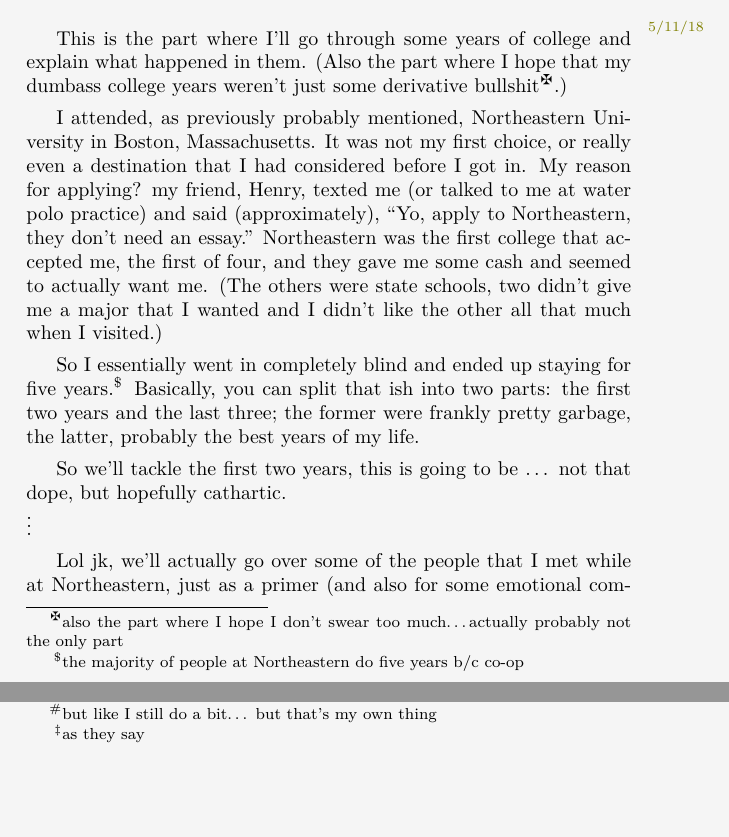
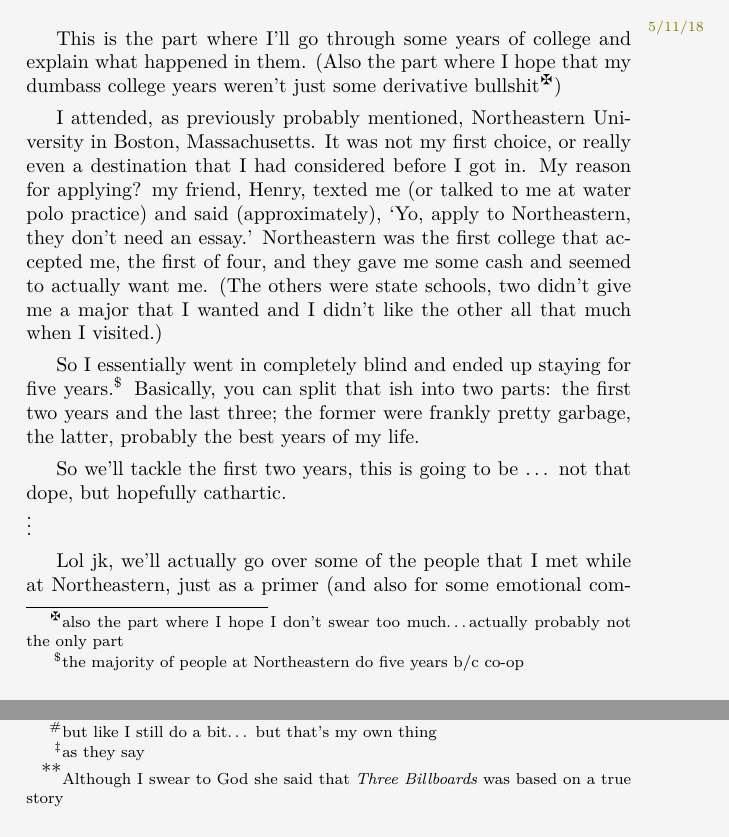
Before and after one commit to mvwicky/ButIDigress, a LaTeX thesis (butidigress.tex, which reads introduction.tex): two parts of pages 10 and 12 of 62, joined at a grey line, cut so that both start at the same text, the shorter picture padded with empty space. Compiled offline with XeLaTeX.

Commit message:
changed quotes to say command (still need to change more)

```diff
--- a/introduction.tex
+++ b/introduction.tex
@@ -63,11 +63,11 @@ Learning that there isn't anything wrong with me was groundbreaking and is to a
 
 \unnumsubsection{Narrative Interlude}\label{subsec:narrative}\margindate{5/11/18}
 This is the part where I'll go through some years of college and explain what happened in them.
-(Also the part where I hope that my dumbass college years weren't just some derivative bullshit\footnote{also the part where I hope I don't swear too much\ldots actually probably not the only part}.)
+(Also the part where I hope that my dumbass college years weren't just some derivative bullshit\footnote{also the part where I hope I don't swear too much\ldots actually probably not the only part})
 
 I attended, as previously probably mentioned, Northeastern University in Boston, Massachusetts.
 It was not my first choice, or really even a destination that I had considered before I got in.
-My reason for applying? my friend, Henry, texted me (or talked to me at water polo practice) and said (approximately), ``Yo, apply to Northeastern, they don't need an essay.''
+My reason for applying? my friend, Henry, texted me (or talked to me at water polo practice) and said (approximately), \say{Yo, apply to Northeastern, they don't need an essay.}
 Northeastern was the first college that accepted me, the first of four, and they gave me some cash and seemed to actually want me.
 (The others were state schools, two didn't give me a major that I wanted and I didn't like the other all that much when I visited.)
 
@@ -114,5 +114,5 @@ But, her ability to like, sound and act like a normal human being while also bei
 
 The dynamic brother-sister duo of Dre and Bella are last, but a value-based ordinal position doesn't really make sense\footnote{as they say}.
 All I'll say about Dre is that he's fascinating.
-Talking movies with Bella is always a delight, and she is one of the few people I know (in real life) whose movie opinions and analysis I really respect.
+Talking movies with Bella is always a delight, and she is one of the few people I know (in real life) whose movie opinions and analysis I really respect.\footnote{Although I swear to God she said that \movie{Three Billboards} was based on a true story}
 
```
Also changed, not shown: introduction.tex (2 more changed lines).
